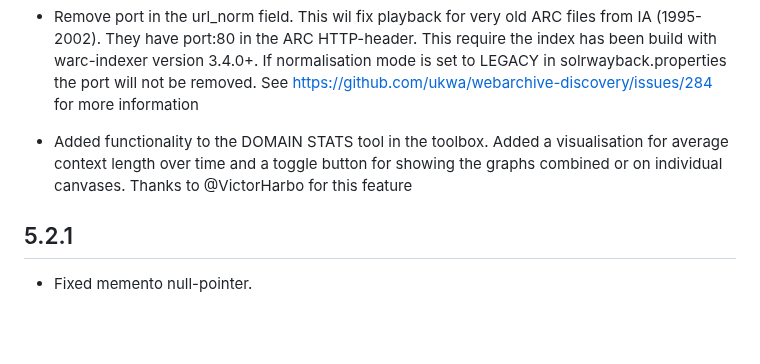
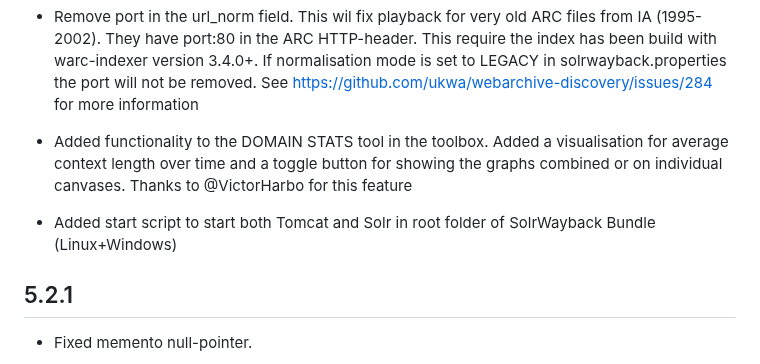
Before and after one commit to netarchivesuite/solrwayback, a Markdown page: CHANGES.md, the part around the change. GitHub-like rendering; blank space fills up the shorter version.

Commit message:
Added documentation for the new start bundle script

```diff
--- a/CHANGES.md
+++ b/CHANGES.md
@@ -7,7 +7,7 @@ This require the index has been build with warc-indexer version 3.4.0+. If norma
 See https://github.com/ukwa/webarchive-discovery/issues/284 for more information
 
 * Added functionality to the DOMAIN STATS tool in the toolbox. Added a visualisation for average context length over time and a toggle button for showing the graphs combined or on individual canvases. Thanks to @VictorHarbo for this feature
-
+* Added start script to start both Tomcat and Solr in root folder of SolrWayback Bundle (Linux+Windows)
 
 5.2.1
 -----
```
Also changed, not shown: 1 other file.
